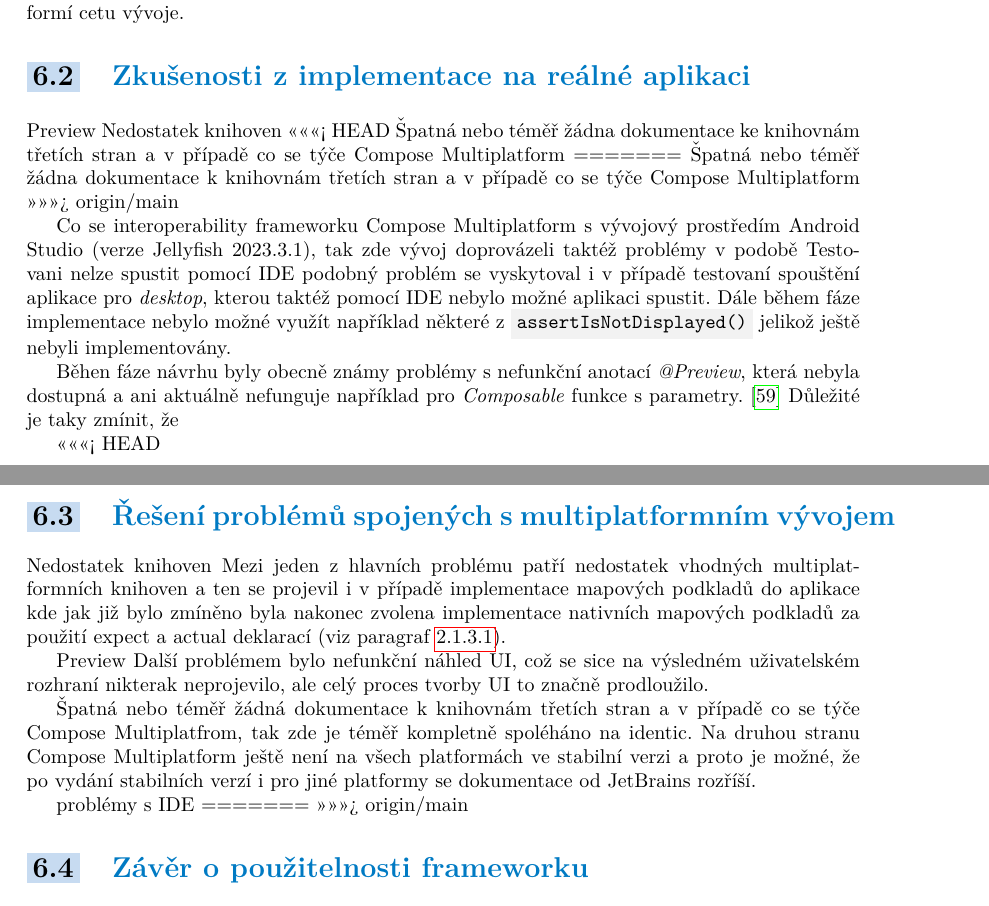
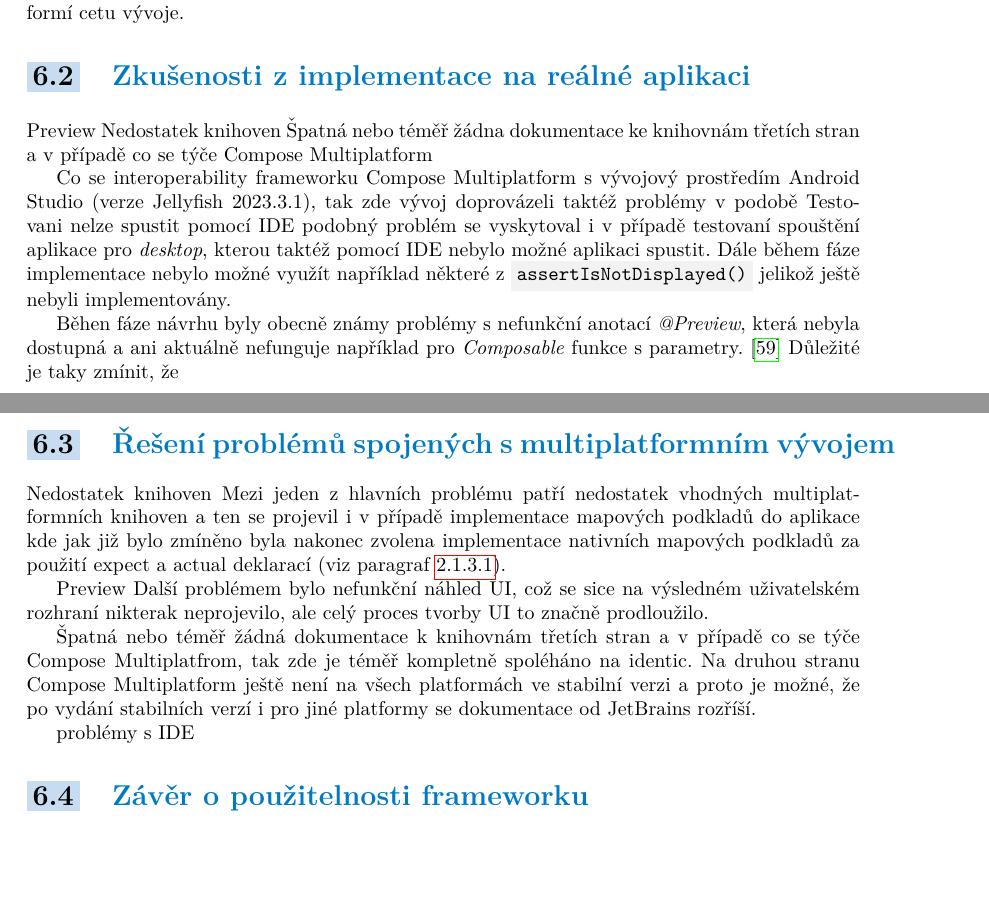
Before and after one commit to troksfi1/diploma-project, a LaTeX thesis (LaTeX/ctufit-thesis.tex, which reads LaTeX/text/chapters/zaver.tex): two parts of pages 71 and 72 of 88, joined at a grey line, cut so that both start at the same text, the shorter picture padded with empty space. Compiled offline with pdfLaTeX.

Commit message:
text updated 9.5

```diff
--- a/LaTeX/text/chapters/zaver.tex
+++ b/LaTeX/text/chapters/zaver.tex
@@ -20,11 +20,7 @@ prostor o~rozříšení ostatních naticvních knihoven o~mmmultipatformní API.
 \section{Zkušenosti z~implementace na reálné aplikaci}
 Preview
 Nedostatek knihoven
-<<<<<<< HEAD
 Špatná nebo téměř žádna dokumentace ke~knihovnám třetích stran a v~případě co se týče Compose Multiplatform
-=======
-Špatná nebo téměř žádna dokumentace k~knihovnám třetích stran a v~případě co se týče Compose Multiplatform
->>>>>>> origin/main
 
 Co se interoperability frameworku Compose Multiplatform s vývojový prostředím Android Studio (verze Jellyfish 2023.3.1), tak zde vývoj doprovázeli
 taktéž problémy v podobě
@@ -37,7 +33,6 @@ Dále během fáze implementace nebylo možné využít například některé z
 Běhen fáze návrhu byly obecně známy problémy s nefunkční anotací \textit{@Preview}, která nebyla dostupná a ani aktuálně nefunguje například pro
 \textit{Composable} funkce s parametry. \cite{previewCompose} Důležité je taky zmínit, že
 
-<<<<<<< HEAD
 \section{Řešení problémů spojených s~multiplatformním vývojem} % mozna presunou do zaveru
 Nedostatek knihoven
 Mezi jeden z~hlavních problému patří nedostatek vhodných multiplatformních knihoven a ten se projevil i v~případě implementace mapových podkladů
@@ -53,8 +48,6 @@ Na druhou stranu Compose Multiplatform ještě není na všech platformách ve s
 platformy se dokumentace od JetBrains rozříší.
 
 problémy s~IDE
-=======
->>>>>>> origin/main
 
 \section{Závěr o~použitelnosti frameworku}
 Jelikož je závěrečné hodnocení této nově nastupující technologie stěžejní částí práce, při které by měla být dodržena maximální
```
